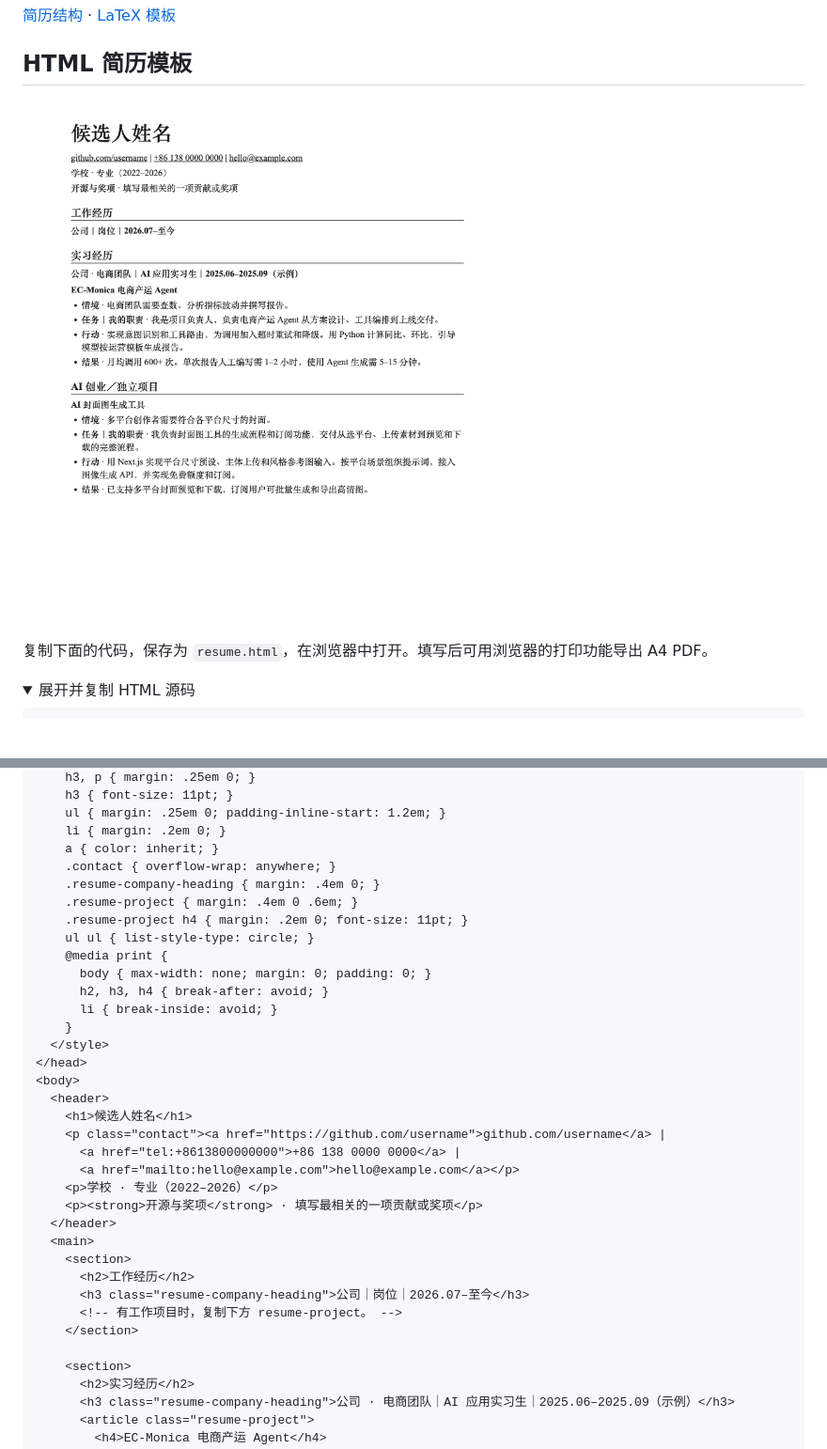
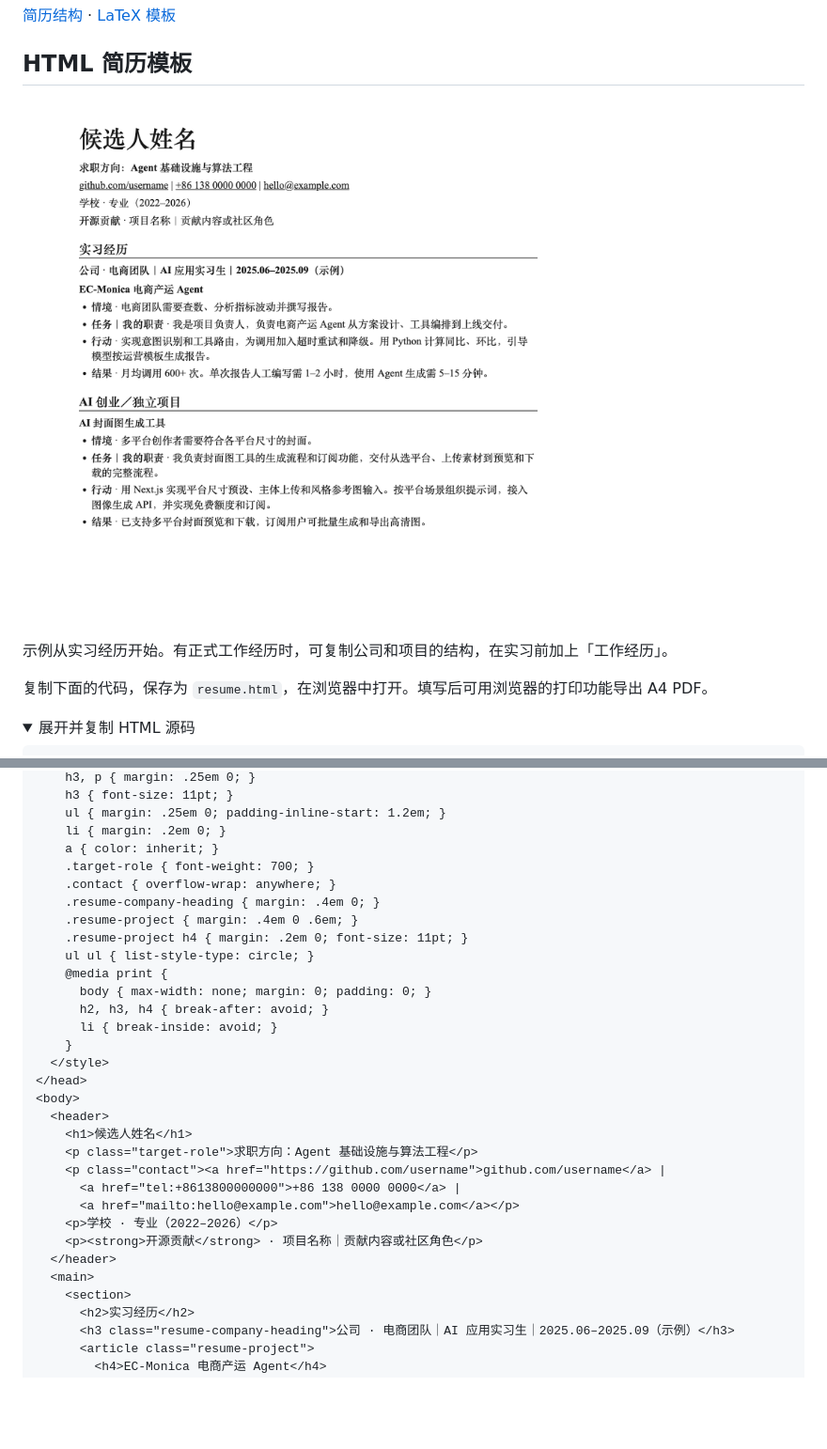
Before and after one commit to LofiSu/OfferHunter, a Markdown page: README.md, 2 parts joined by grey strips. Shown at 94% size. GitHub-like rendering; pictures changed too: assets/resume-preview-target-role-zh.png (added); folded sections open; blank space fills up the shorter version.

```diff
--- a/README.md
+++ b/README.md
@@ -62,7 +62,9 @@ mkdir -p .grok/skills && cp -R OfferHunter/skills/resume-engineering .grok/skill
 
 ## HTML 简历模板
 
-![中文简历模板预览，黑白单栏，包含工作经历、实习经历与 AI 项目](assets/resume-preview-project-ownership-zh.png)
+![中文简历模板预览，包含求职方向、实习经历和按 STAR 撰写的 AI 项目](assets/resume-preview-target-role-zh.png)
+
+示例从实习经历开始。有正式工作经历时，可复制公司和项目的结构，在实习前加上「工作经历」。
 
 复制下面的代码，保存为 `resume.html`，在浏览器中打开。填写后可用浏览器的打印功能导出 A4 PDF。
 
@@ -90,6 +92,7 @@ mkdir -p .grok/skills && cp -R OfferHunter/skills/resume-engineering .grok/skill
     ul { margin: .25em 0; padding-inline-start: 1.2em; }
     li { margin: .2em 0; }
     a { color: inherit; }
+    .target-role { font-weight: 700; }
     .contact { overflow-wrap: anywhere; }
     .resume-company-heading { margin: .4em 0; }
     .resume-project { margin: .4em 0 .6em; }
@@ -105,19 +108,14 @@ mkdir -p .grok/skills && cp -R OfferHunter/skills/resume-engineering .grok/skill
 <body>
   <header>
     <h1>候选人姓名</h1>
+    <p class="target-role">求职方向：Agent 基础设施与算法工程</p>
     <p class="contact"><a href="https://github.com/username">github.com/username</a> |
       <a href="tel:+8613800000000">+86 138 0000 0000</a> |
       <a href="mailto:hello@example.com">hello@example.com</a></p>
     <p>学校 · 专业（2022–2026）</p>
-    <p><strong>开源与奖项</strong> · 填写最相关的一项贡献或奖项</p>
+    <p><strong>开源贡献</strong> · 项目名称｜贡献内容或社区角色</p>
   </header>
   <main>
-    <section>
-      <h2>工作经历</h2>
-      <h3 class="resume-company-heading">公司｜岗位｜2026.07–至今</h3>
-      <!-- 有工作项目时，复制下方 resume-project。 -->
-    </section>
-
     <section>
       <h2>实习经历</h2>
       <h3 class="resume-company-heading">公司 · 电商团队｜AI 应用实习生｜2025.06–2025.09（示例）</h3>
```
Also changed, not shown: README.en.md (+6 -8 lines), assets/resume-preview-target-role-en.png (added).
